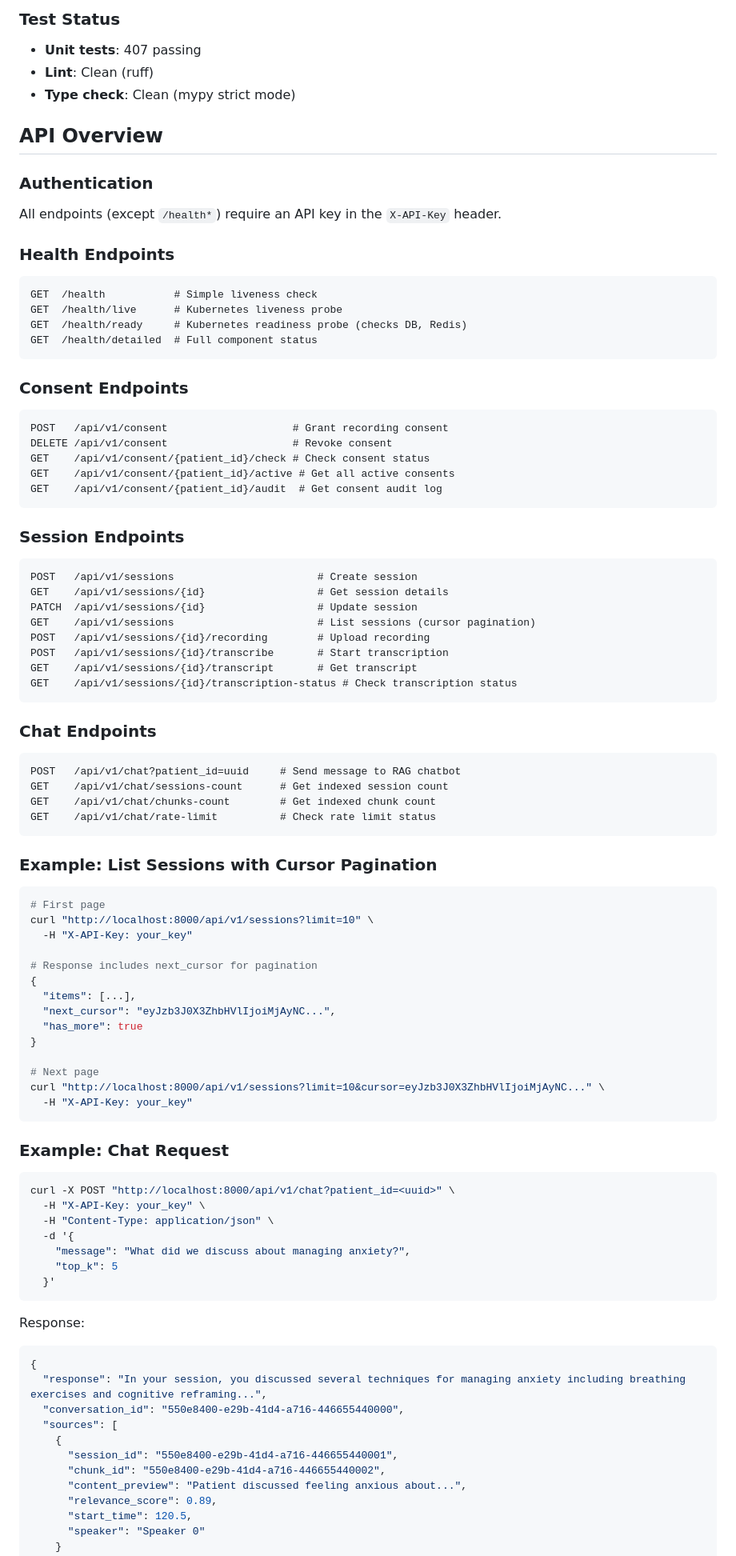
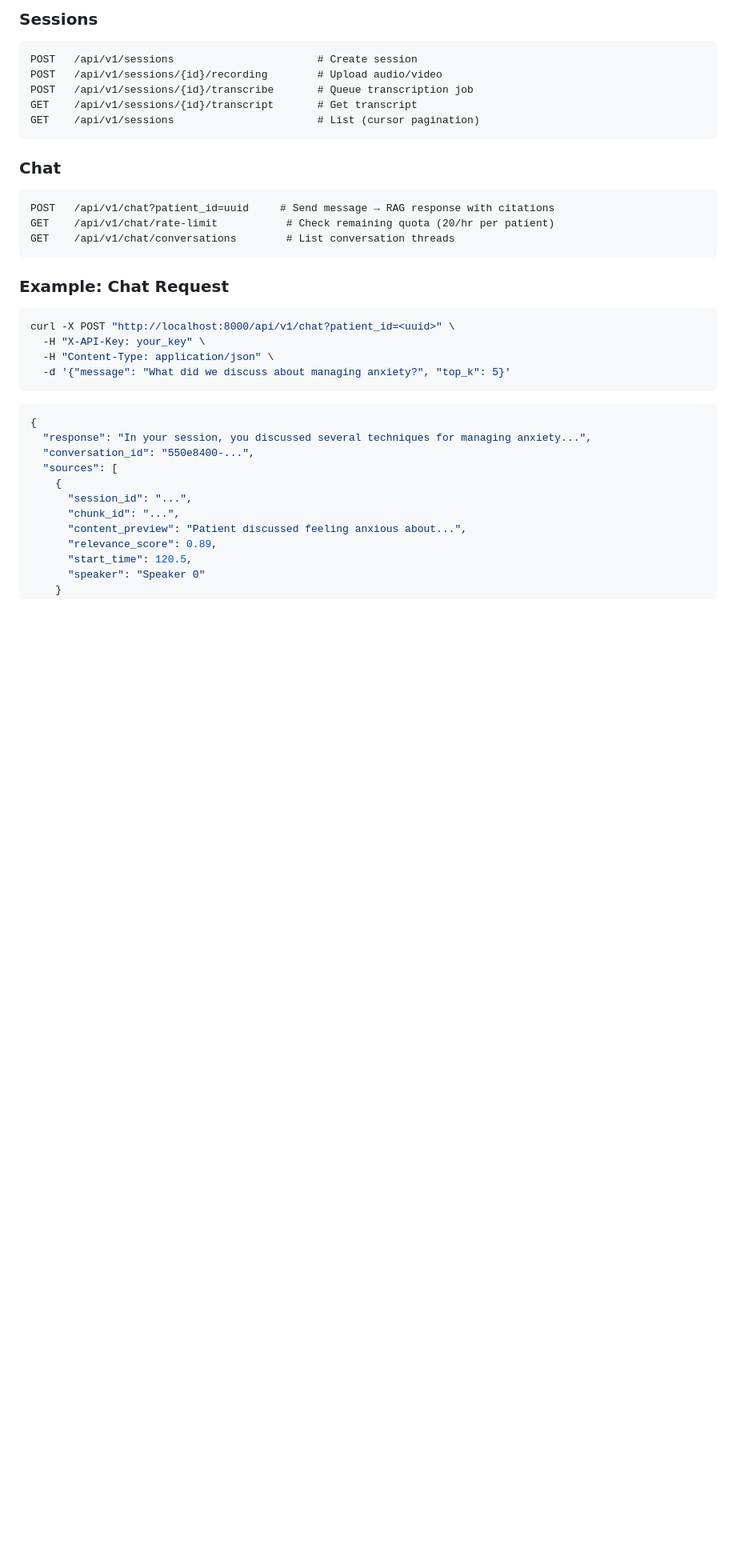
Before and after one commit to wilburwing-art/therapy-session-rag, a Markdown page: README.md, the part around one of its changes. Shown at 80% size. GitHub-like rendering; blank space fills up the shorter version.

````diff
--- a/README.md
+++ b/README.md
@@ -116,72 +125,19 @@ uv run pytest tests/integration -v       # Integration tests (requires docker)
-### Test Status
-
-- **Unit tests**: 407 passing
-- **Lint**: Clean (ruff)
-- **Type check**: Clean (mypy strict mode)
-
-## API Overview
-
-### Authentication
-All endpoints (except `/health*`) require an API key in the `X-API-Key` header.
-
-### Health Endpoints
-
-```
-GET  /health           # Simple liveness check
-GET  /health/live      # Kubernetes liveness probe
-GET  /health/ready     # Kubernetes readiness probe (checks DB, Redis)
-GET  /health/detailed  # Full component status
-```
-
-### Consent Endpoints
-
-```
-POST   /api/v1/consent                    # Grant recording consent
-DELETE /api/v1/consent                    # Revoke consent
-GET    /api/v1/consent/{patient_id}/check # Check consent status
-GET    /api/v1/consent/{patient_id}/active # Get all active consents
-GET    /api/v1/consent/{patient_id}/audit  # Get consent audit log
-```
-
-### Session Endpoints
+### Sessions
 
 ```
 POST   /api/v1/sessions                       # Create session
-GET    /api/v1/sessions/{id}                  # Get session details
-PATCH  /api/v1/sessions/{id}                  # Update session
-GET    /api/v1/sessions                       # List sessions (cursor pagination)
-POST   /api/v1/sessions/{id}/recording        # Upload recording
-POST   /api/v1/sessions/{id}/transcribe       # Start transcription
+POST   /api/v1/sessions/{id}/recording        # Upload audio/video
+POST   /api/v1/sessions/{id}/transcribe       # Queue transcription job
 GET    /api/v1/sessions/{id}/transcript       # Get transcript
-GET    /api/v1/sessions/{id}/transcription-status # Check transcription status
+GET    /api/v1/sessions                       # List (cursor pagination)
 ```
 
-### Chat Endpoints
+### Chat
 
 ```
-POST   /api/v1/chat?patient_id=uuid     # Send message to RAG chatbot
-GET    /api/v1/chat/sessions-count      # Get indexed session count
-GET    /api/v1/chat/chunks-count        # Get indexed chunk count
-GET    /api/v1/chat/rate-limit          # Check rate limit status
-```
-
-### Example: List Sessions with Cursor Pagination
-
-```bash
-# First page
-curl "http://localhost:8000/api/v1/sessions?limit=10" \
-  -H "X-API-Key: your_key"
-
-# Response includes next_cursor for pagination
-{
-  "items": [...],
-  "next_cursor": "eyJzb3J0X3ZhbHVlIjoiMjAyNC...",
-  "has_more": true
-}
-
-# Next page
-curl "http://localhost:8000/api/v1/sessions?limit=10&cursor=eyJzb3J0X3ZhbHVlIjoiMjAyNC..." \
-  -H "X-API-Key: your_key"
+POST   /api/v1/chat?patient_id=uuid     # Send message → RAG response with citations
+GET    /api/v1/chat/rate-limit           # Check remaining quota (20/hr per patient)
+GET    /api/v1/chat/conversations        # List conversation threads
 ```
 
 ### Example: Chat Request
@@ -190,21 +146,17 @@ curl "http://localhost:8000/api/v1/sessions?limit=10&cursor=eyJzb3J0X3ZhbHVlIjoi
 curl -X POST "http://localhost:8000/api/v1/chat?patient_id=<uuid>" \
   -H "X-API-Key: your_key" \
   -H "Content-Type: application/json" \
-  -d '{
-    "message": "What did we discuss about managing anxiety?",
-    "top_k": 5
-  }'
+  -d '{"message": "What did we discuss about managing anxiety?", "top_k": 5}'
 ```
 
-Response:
 ```json
 {
-  "response": "In your session, you discussed several techniques for managing anxiety including breathing exercises and cognitive reframing...",
-  "conversation_id": "550e8400-e29b-41d4-a716-446655440000",
+  "response": "In your session, you discussed several techniques for managing anxiety...",
+  "conversation_id": "550e8400-...",
   "sources": [
     {
-      "session_id": "550e8400-e29b-41d4-a716-446655440001",
-      "chunk_id": "550e8400-e29b-41d4-a716-446655440002",
+      "session_id": "...",
+      "chunk_id": "...",
       "content_preview": "Patient discussed feeling anxious about...",
       "relevance_score": 0.89,
       "start_time": 120.5,
````
Also changed, not shown: other parts of README.md (+123 -141 lines).
